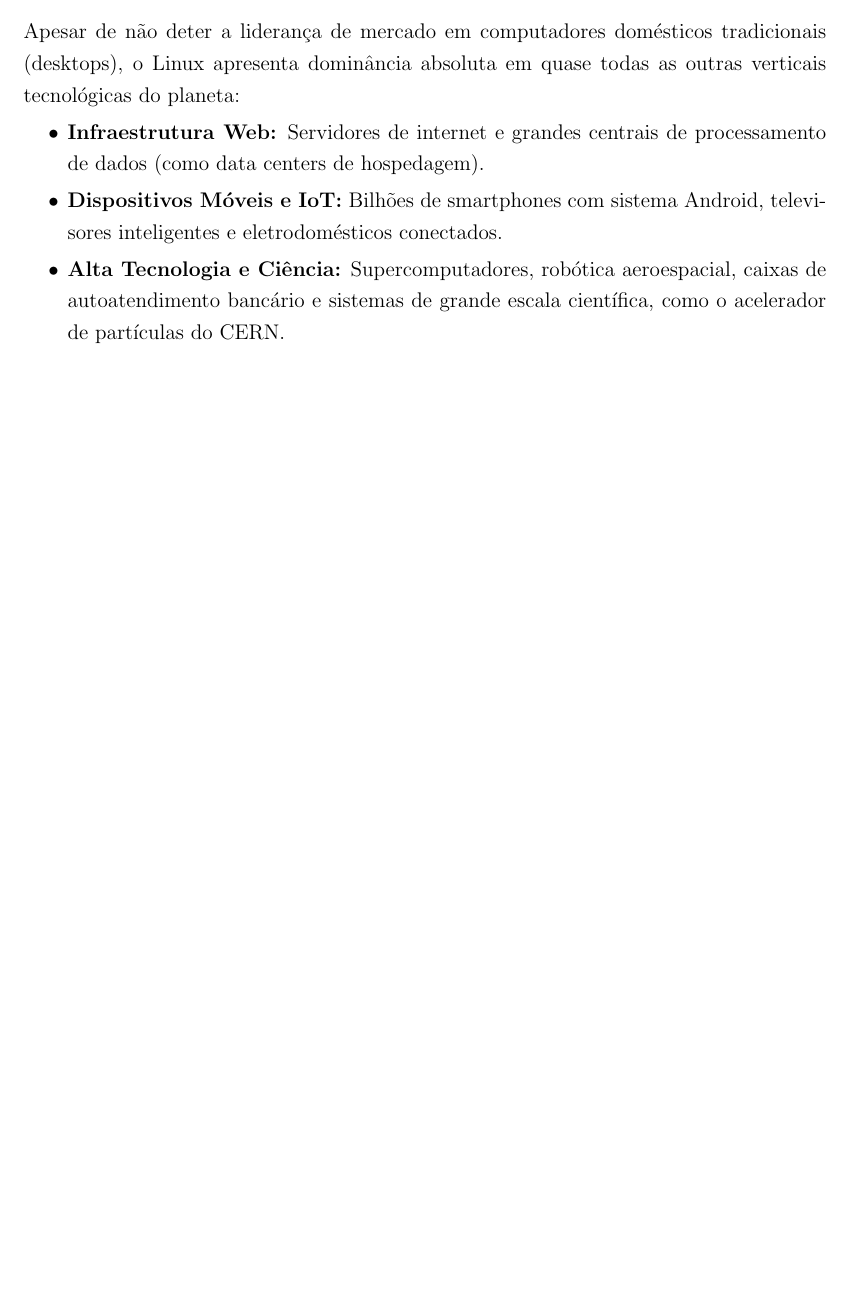
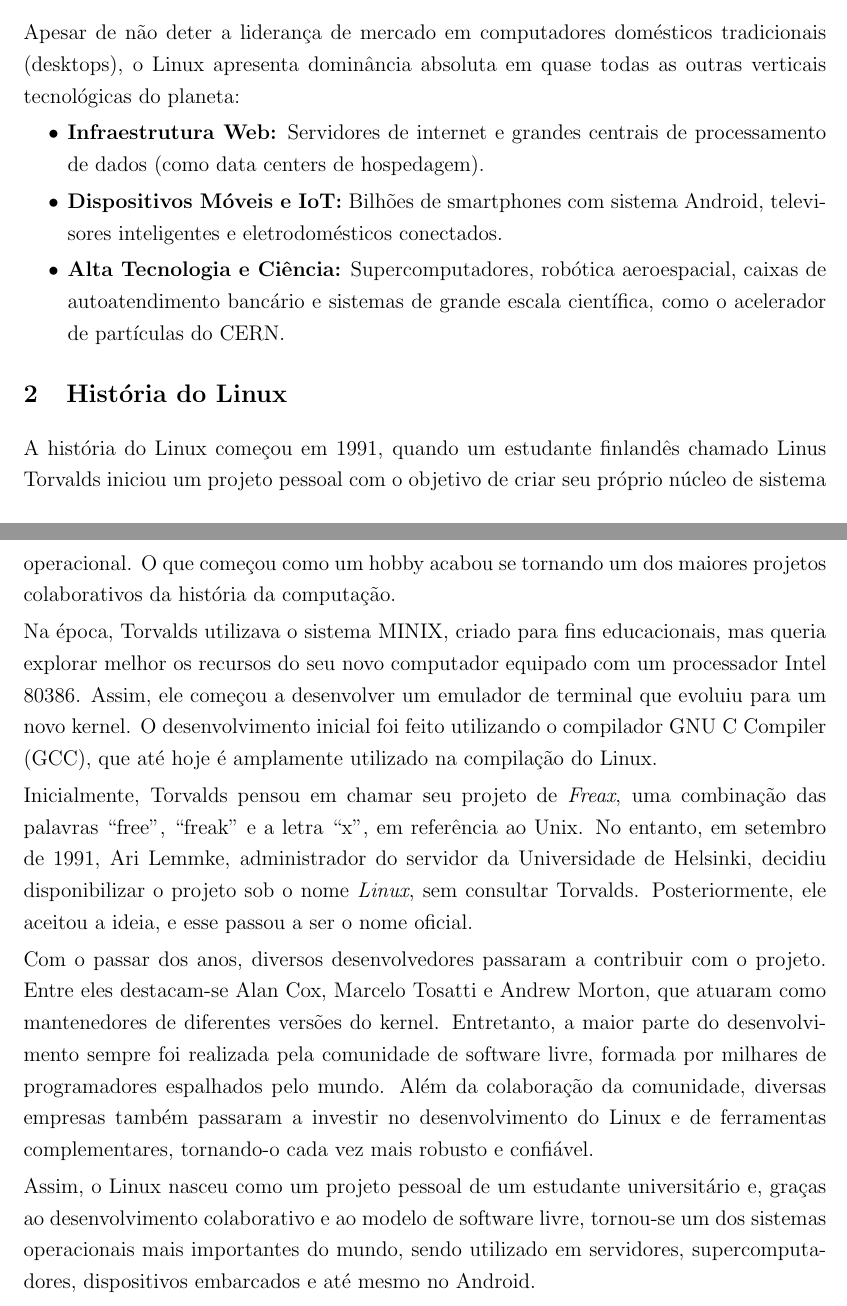
Before and after one commit to R-Kelvin/SistemasOperacionais, a LaTeX document (SistemasOperacionais.tex): part of page 5 of 5 before the commit and two parts of pages 5 and 6 of 6 after it, the two joined at a grey line, cut so that both start at the same text, the shorter picture padded with empty space. Compiled offline with pdfLaTeX.

Commit message:
docs: adiciona documento da historia do Linux

```diff
--- a/SistemasOperacionais.tex
+++ b/SistemasOperacionais.tex
@@ -160,6 +160,18 @@
     \item \textbf{Alta Tecnologia e Ciência:} Supercomputadores, robótica aeroespacial, caixas de autoatendimento bancário e sistemas de grande escala científica, como o acelerador de partículas do CERN.
 \end{itemize}
 
+\section{História do Linux}
+A história do Linux começou em 1991, quando um estudante finlandês chamado Linus Torvalds iniciou um projeto pessoal com o objetivo de criar seu próprio núcleo de sistema operacional.
+O que começou como um hobby acabou se tornando um dos maiores projetos colaborativos da história da computação.
 
+Na época, Torvalds utilizava o sistema MINIX, criado para fins educacionais, mas queria explorar melhor os recursos do seu novo computador equipado com um processador Intel 80386. Assim, ele começou a desenvolver um emulador de terminal que evoluiu para um novo kernel.
+O desenvolvimento inicial foi feito utilizando o compilador GNU C Compiler (GCC), que até hoje é amplamente utilizado na compilação do Linux.
 
+Inicialmente, Torvalds pensou em chamar seu projeto de \textit{Freax}, uma combinação das palavras ``free'', ``freak'' e a letra ``x'', em referência ao Unix. No entanto, em setembro de 1991, Ari Lemmke, administrador do servidor da Universidade de Helsinki, decidiu disponibilizar o projeto sob o nome \textit{Linux}, sem consultar Torvalds.
+Posteriormente, ele aceitou a ideia, e esse passou a ser o nome oficial.
+
+Com o passar dos anos, diversos desenvolvedores passaram a contribuir com o projeto. Entre eles destacam-se Alan Cox, Marcelo Tosatti e Andrew Morton, que atuaram como mantenedores de diferentes versões do kernel. Entretanto, a maior parte do desenvolvimento sempre foi realizada pela comunidade de software livre, formada por milhares de programadores espalhados pelo mundo.
+Além da colaboração da comunidade, diversas empresas também passaram a investir no desenvolvimento do Linux e de ferramentas complementares, tornando-o cada vez mais robusto e confiável.
+
+Assim, o Linux nasceu como um projeto pessoal de um estudante universitário e, graças ao desenvolvimento colaborativo e ao modelo de software livre, tornou-se um dos sistemas operacionais mais importantes do mundo, sendo utilizado em servidores, supercomputadores, dispositivos embarcados e até mesmo no Android.
 \end{document}
```
